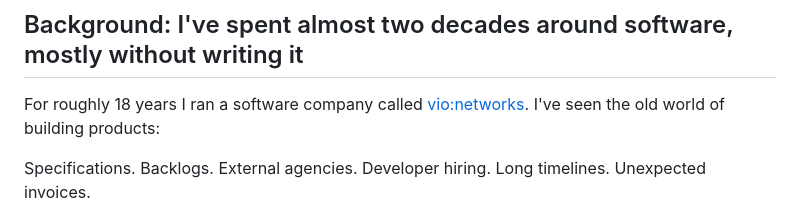
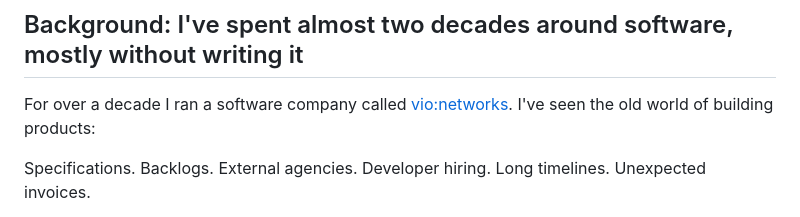
Before and after one commit to dominikmauritz/dominikmauritz-com, a Markdown page: src/blog/i-fell-into-the-vibe-coding-rabbit-hole.md, the part around the change. Drawn GitHub-style.

Commit message:
Adjust company timeline wording

```diff
--- a/src/blog/i-fell-into-the-vibe-coding-rabbit-hole.md
+++ b/src/blog/i-fell-into-the-vibe-coding-rabbit-hole.md
@@ -28,7 +28,7 @@ The result honestly blew my mind.
 
 ## Background: I've spent almost two decades around software, mostly without writing it
 
-For roughly 18 years I ran a software company called [vio:networks](https://www.vionetworks.de). I've seen the old world of building products:
+For over a decade I ran a software company called [vio:networks](https://www.vionetworks.de). I've seen the old world of building products:
 
 Specifications. Backlogs. External agencies. Developer hiring. Long timelines. Unexpected invoices.
 
```
